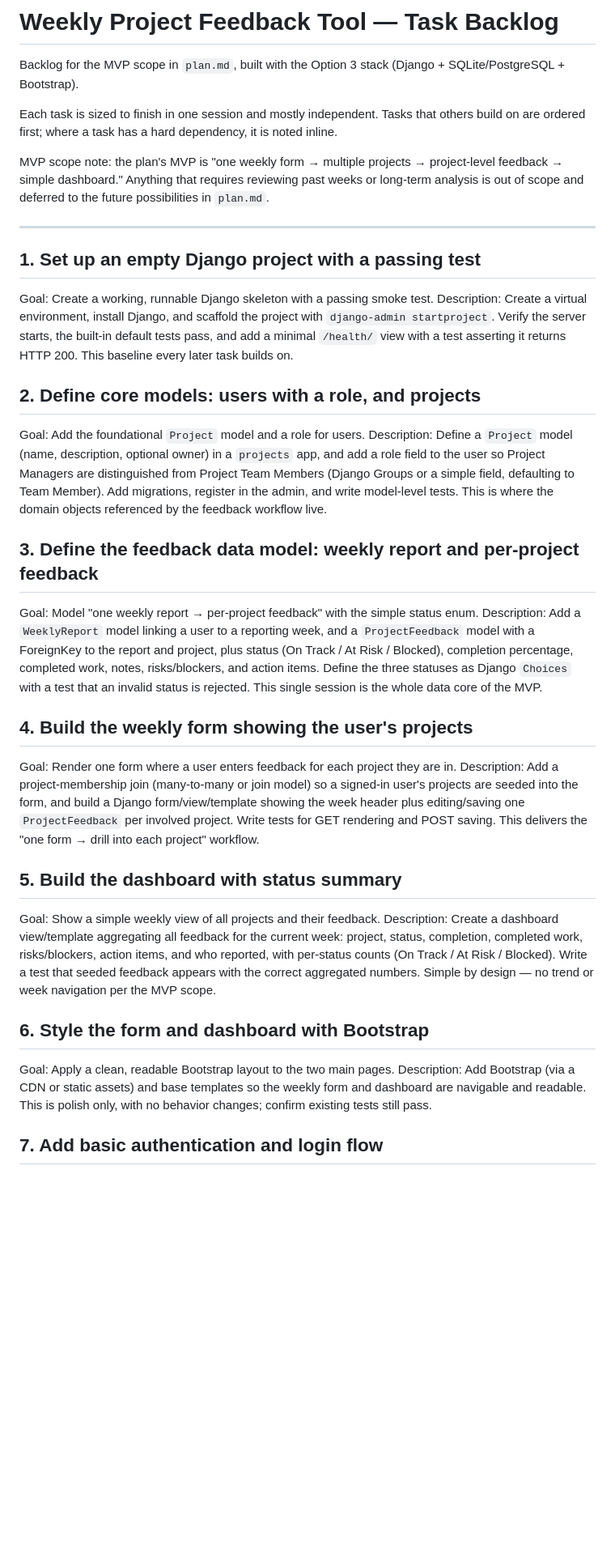
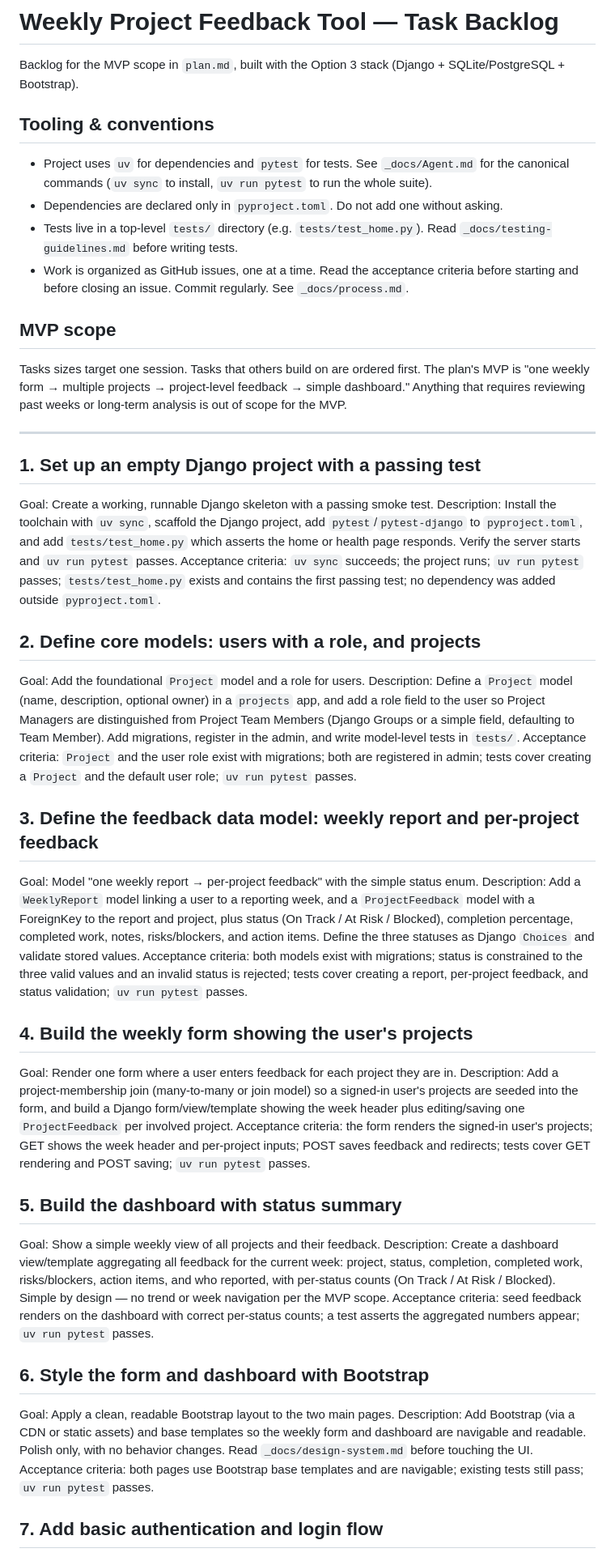
Before and after one commit to luguzza-patrick/weekly-project-tool, a Markdown page: _docs/tasks.md, the part around one of its changes. Shown at 81% size. GitHub-like rendering; blank space fills up the shorter version.

Commit message:
Align backlog with uv/pytest tooling and add acceptance criteria; add testing and design guidelines

```diff
--- a/_docs/tasks.md
+++ b/_docs/tasks.md
@@ -3,40 +3,85 @@
 Backlog for the MVP scope in `plan.md`, built with the Option 3 stack
 (Django + SQLite/PostgreSQL + Bootstrap).
 
-Each task is sized to finish in one session and mostly independent. Tasks
-that others build on are ordered first; where a task has a hard dependency,
-it is noted inline.
+## Tooling & conventions
+- Project uses `uv` for dependencies and `pytest` for tests. See
+  `_docs/Agent.md` for the canonical commands (`uv sync` to install,
+  `uv run pytest` to run the whole suite).
+- Dependencies are declared only in `pyproject.toml`. Do not add one without
+  asking.
+- Tests live in a top-level `tests/` directory (e.g. `tests/test_home.py`).
+  Read `_docs/testing-guidelines.md` before writing tests.
+- Work is organized as GitHub issues, one at a time. Read the acceptance
+  criteria before starting and before closing an issue. Commit regularly.
+  See `_docs/process.md`.
 
-MVP scope note: the plan's MVP is "one weekly form → multiple projects →
-project-level feedback → simple dashboard." Anything that requires reviewing
-past weeks or long-term analysis is out of scope and deferred to the future
-possibilities in `plan.md`.
+## MVP scope
+Tasks sizes target one session. Tasks that others build on are ordered first.
+The plan's MVP is "one weekly form → multiple projects → project-level
+feedback → simple dashboard." Anything that requires reviewing past weeks or
+long-term analysis is out of scope for the MVP.
 
 ---
 
 ## 1. Set up an empty Django project with a passing test
 Goal: Create a working, runnable Django skeleton with a passing smoke test.
-Description: Create a virtual environment, install Django, and scaffold the project with `django-admin startproject`. Verify the server starts, the built-in default tests pass, and add a minimal `/health/` view with a test asserting it returns HTTP 200. This baseline every later task builds on.
+Description: Install the toolchain with `uv sync`, scaffold the Django project,
+add `pytest`/`pytest-django` to `pyproject.toml`, and add `tests/test_home.py`
+which asserts the home or health page responds. Verify the server starts and
+`uv run pytest` passes.
+Acceptance criteria: `uv sync` succeeds; the project runs; `uv run pytest`
+passes; `tests/test_home.py` exists and contains the first passing test; no
+dependency was added outside `pyproject.toml`.
 
 ## 2. Define core models: users with a role, and projects
 Goal: Add the foundational `Project` model and a role for users.
-Description: Define a `Project` model (name, description, optional owner) in a `projects` app, and add a role field to the user so Project Managers are distinguished from Project Team Members (Django Groups or a simple field, defaulting to Team Member). Add migrations, register in the admin, and write model-level tests. This is where the domain objects referenced by the feedback workflow live.
+Description: Define a `Project` model (name, description, optional owner) in a
+`projects` app, and add a role field to the user so Project Managers are
+distinguished from Project Team Members (Django Groups or a simple field,
+defaulting to Team Member). Add migrations, register in the admin, and write
+model-level tests in `tests/`.
+Acceptance criteria: `Project` and the user role exist with migrations; both
+are registered in admin; tests cover creating a `Project` and the default
+user role; `uv run pytest` passes.
 
 ## 3. Define the feedback data model: weekly report and per-project feedback
 Goal: Model "one weekly report → per-project feedback" with the simple status enum.
-Description: Add a `WeeklyReport` model linking a user to a reporting week, and a `ProjectFeedback` model with a ForeignKey to the report and project, plus status (On Track / At Risk / Blocked), completion percentage, completed work, notes, risks/blockers, and action items. Define the three statuses as Django `Choices` with a test that an invalid status is rejected. This single session is the whole data core of the MVP.
+Description: Add a `WeeklyReport` model linking a user to a reporting week, and
+a `ProjectFeedback` model with a ForeignKey to the report and project, plus
+status (On Track / At Risk / Blocked), completion percentage, completed work,
+notes, risks/blockers, and action items. Define the three statuses as Django
+`Choices` and validate stored values.
+Acceptance criteria: both models exist with migrations; status is constrained to
+the three valid values and an invalid status is rejected; tests cover creating a
+report, per-project feedback, and status validation; `uv run pytest` passes.
 
 ## 4. Build the weekly form showing the user's projects
 Goal: Render one form where a user enters feedback for each project they are in.
-Description: Add a project-membership join (many-to-many or join model) so a signed-in user's projects are seeded into the form, and build a Django form/view/template showing the week header plus editing/saving one `ProjectFeedback` per involved project. Write tests for GET rendering and POST saving. This delivers the "one form → drill into each project" workflow.
+Description: Add a project-membership join (many-to-many or join model) so a
+signed-in user's projects are seeded into the form, and build a Django
+form/view/template showing the week header plus editing/saving one
+`ProjectFeedback` per involved project.
+Acceptance criteria: the form renders the signed-in user's projects; GET shows
+the week header and per-project inputs; POST saves feedback and redirects;
+tests cover GET rendering and POST saving; `uv run pytest` passes.
 
 ## 5. Build the dashboard with status summary
 Goal: Show a simple weekly view of all projects and their feedback.
-Description: Create a dashboard view/template aggregating all feedback for the current week: project, status, completion, completed work, risks/blockers, action items, and who reported, with per-status counts (On Track / At Risk / Blocked). Write a test that seeded feedback appears with the correct aggregated numbers. Simple by design — no trend or week navigation per the MVP scope.
+Description: Create a dashboard view/template aggregating all feedback for the
+current week: project, status, completion, completed work, risks/blockers,
+action items, and who reported, with per-status counts (On Track / At Risk /
+Blocked). Simple by design — no trend or week navigation per the MVP scope.
+Acceptance criteria: seed feedback renders on the dashboard with correct
+per-status counts; a test asserts the aggregated numbers appear; `uv run pytest`
+passes.
 
 ## 6. Style the form and dashboard with Bootstrap
 Goal: Apply a clean, readable Bootstrap layout to the two main pages.
-Description: Add Bootstrap (via a CDN or static assets) and base templates so the weekly form and dashboard are navigable and readable. This is polish only, with no behavior changes; confirm existing tests still pass.
+Description: Add Bootstrap (via a CDN or static assets) and base templates so
+the weekly form and dashboard are navigable and readable. Polish only, with no
+behavior changes. Read `_docs/design-system.md` before touching the UI.
+Acceptance criteria: both pages use Bootstrap base templates and are navigable;
+existing tests still pass; `uv run pytest` passes.
 
 ## 7. Add basic authentication and login flow
 Goal: Secure the form and dashboard behind a login.
```
Also changed, not shown: other parts of _docs/tasks.md (+10 -2 lines), _docs/design-system.md (added, +34 -0 lines), _docs/testing-guidelines.md (added, +29 -0 lines).
